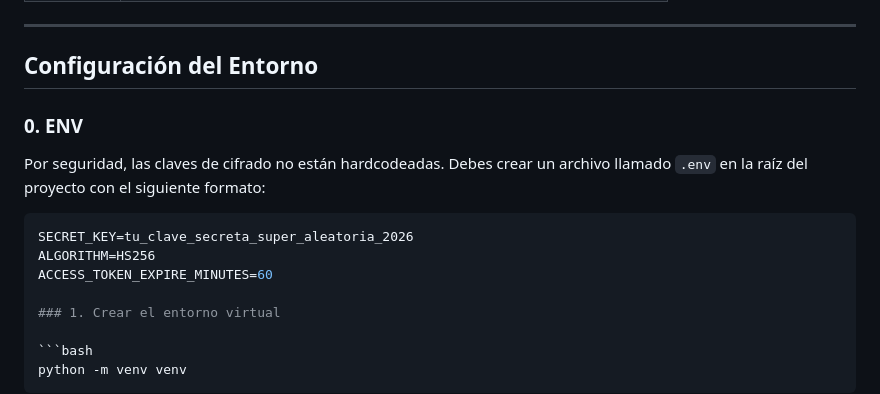
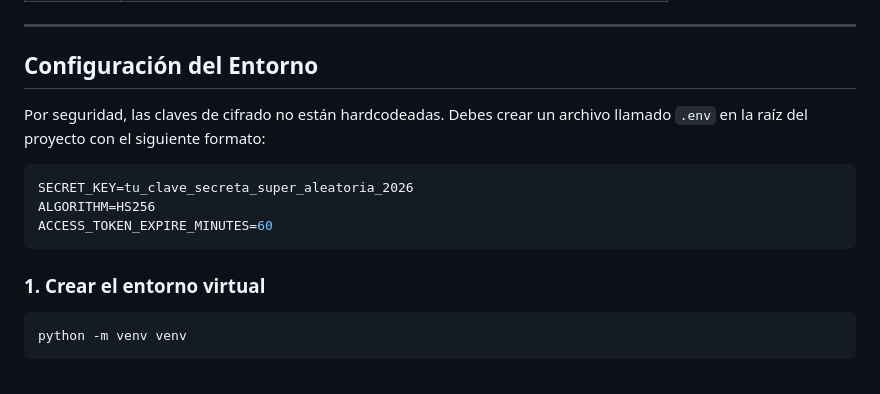
Before and after one commit to ErPinguino/TFG-DAW, a Markdown page: README.md, the part around the change. Drawn GitHub-style.

Commit message:
readme v2

````diff
--- a/README.md
+++ b/README.md
@@ -80,13 +80,13 @@ TFG-DAW/
 
 ## Configuración del Entorno
 
-### 0. ENV
 
 Por seguridad, las claves de cifrado no están hardcodeadas. Debes crear un archivo llamado `.env` en la raíz del proyecto con el siguiente formato:
 ```env
 SECRET_KEY=tu_clave_secreta_super_aleatoria_2026
 ALGORITHM=HS256
 ACCESS_TOKEN_EXPIRE_MINUTES=60
+```
 
 ### 1. Crear el entorno virtual
 
````
